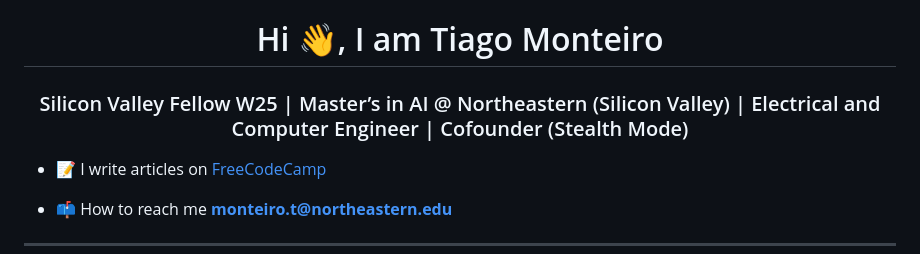
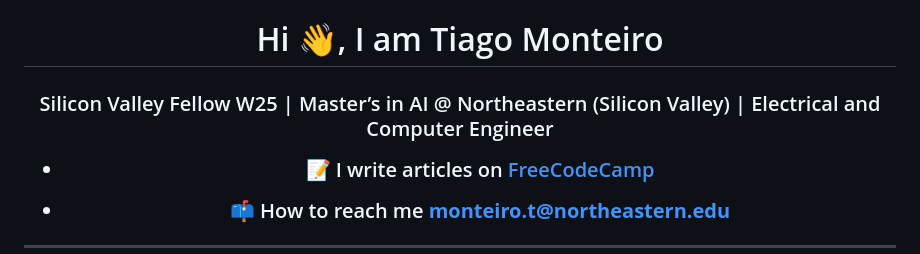
Before and after one commit to tiagomonteiro0715/tiagomonteiro0715, a Markdown page: README.md, the part around the change. GitHub-like rendering.

```diff
--- a/README.md
+++ b/README.md
@@ -1,7 +1,6 @@
 <h1 align="center">Hi 👋, I am Tiago Monteiro</h1>
 <h3 align="center">
- Silicon Valley Fellow W25 | Master’s in AI @ Northeastern (Silicon Valley) | Electrical and Computer Engineer | Cofounder (Stealth Mode)
-</h3>
+ Silicon Valley Fellow W25 | Master’s in AI @ Northeastern (Silicon Valley) | Electrical and Computer Engineer
 
 - 📝 I write articles on [FreeCodeCamp](https://www.freecodecamp.org/news/author/tiagomonteiro/)
 
```
